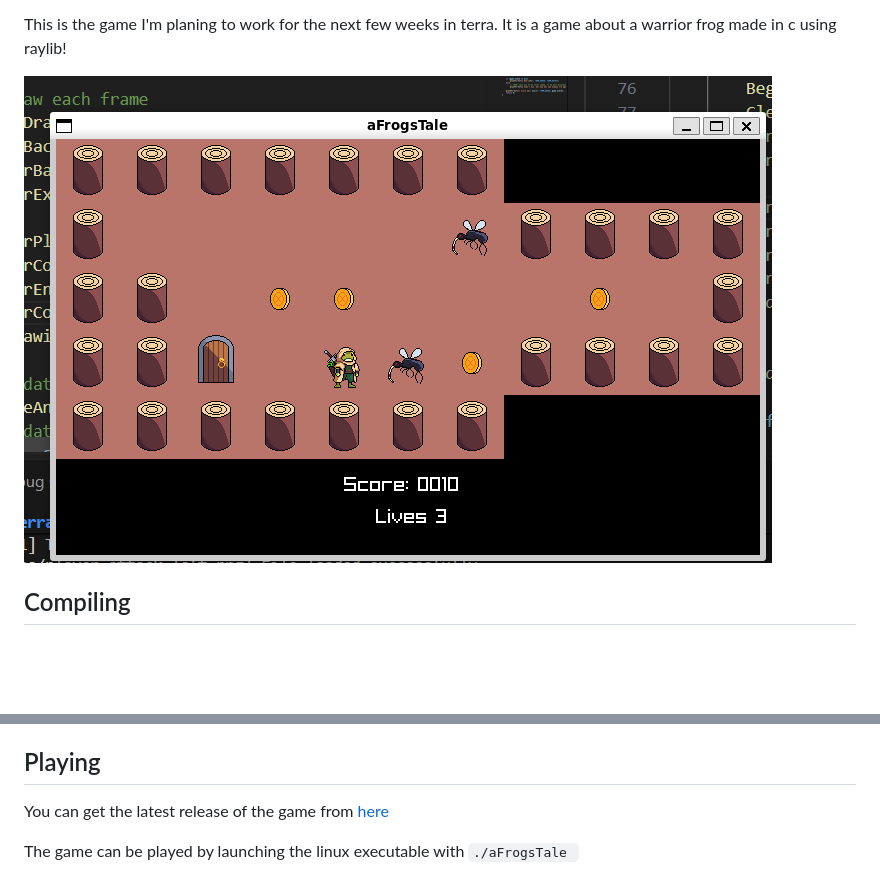
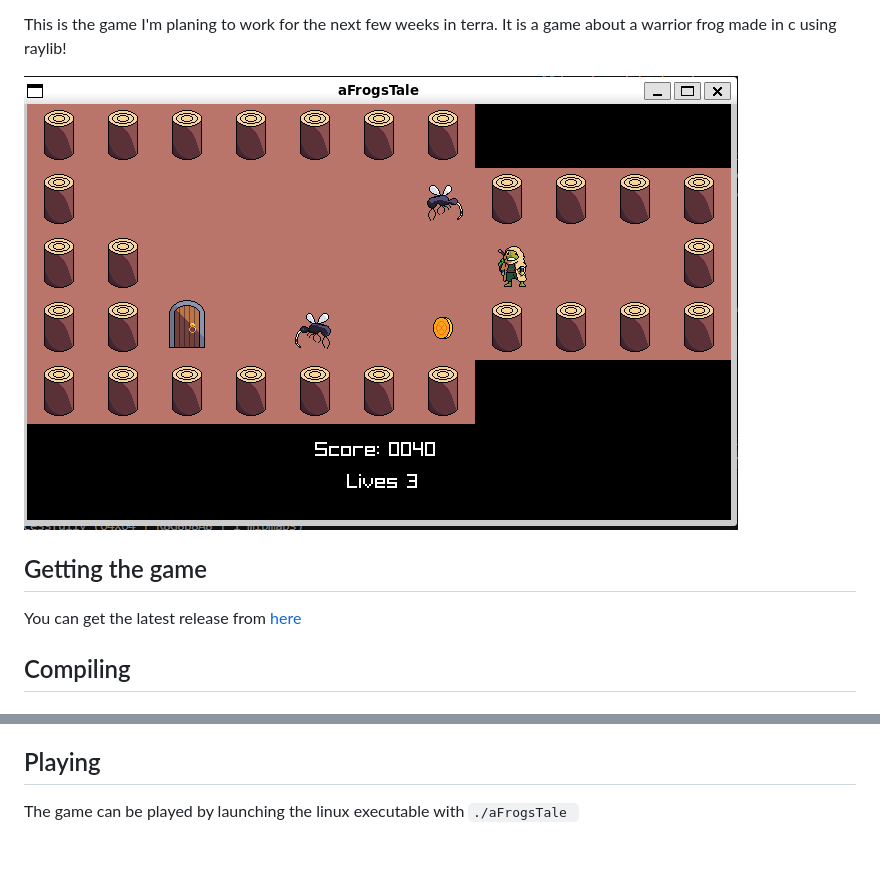
Before and after one commit to andresitoWeboFrito/aFrogsTale, a Markdown page: README.md, 2 parts joined by grey strips. Rendered like a GitHub page; pictures changed too: readme_imgs/AFrogsTaleWeek4.png (deleted), readme_imgs/AFrogsTaleWeek5.png (added); blank space fills up the shorter version.

Commit message:
startedc workin on enemy animations, & updated readme

````diff
--- a/README.md
+++ b/README.md
@@ -2,7 +2,11 @@ So lets make a game about some samurai frogs, shouldn't we?
 
 This is the game I'm planing to work for the next few weeks in terra. It is a game about a warrior frog made in c using raylib!
 
-![aFrogsTaleWeek4](readme_imgs/AFrogsTaleWeek4.png)
+![aFrogsTaleWeek4](readme_imgs/AFrogsTaleWeek5.png)
+
+## Getting the game
+
+You can get the latest release from [here](https://github.com/andresitoWeboFrito/aFrogsTale/releases/tag/week4)
 
 ## Compiling
 ### Compiling the raylib library
@@ -19,7 +23,6 @@ The following commands are available:
 - make re: performs fclean and the recompiles everything
 
 ## Playing
-You can get the latest release of the game from [here](https://github.com/andresitoWeboFrito/aFrogsTale/releases/tag/week4)
 
 The game can be played by launching the linux executable with ```./aFrogsTale ```
 - Use WASD keys to move our samurai frog.
````
Also changed, not shown: 2 other files.
